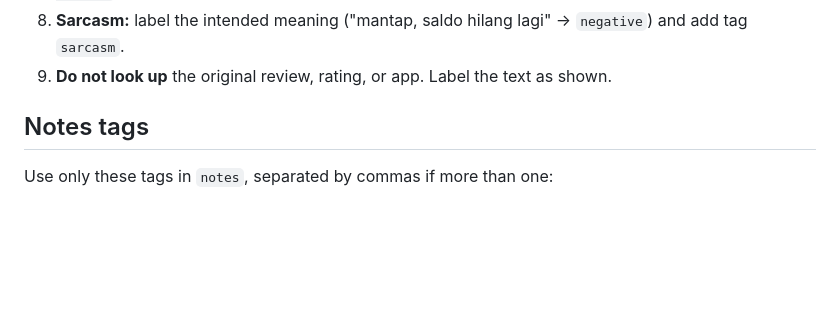
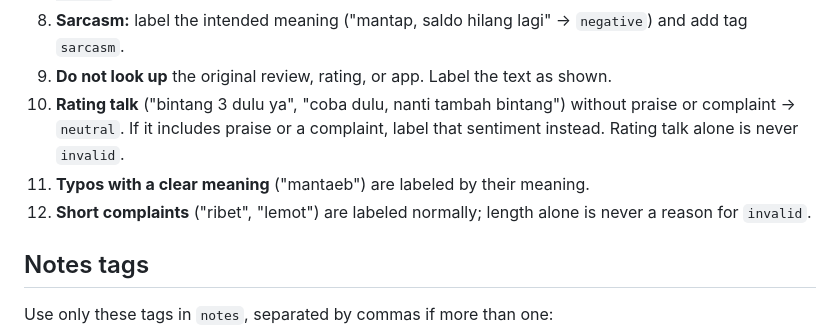
Before and after one commit to k08e24bryant/ewallet-review-analysis, a Markdown page: data/gold/GUIDELINES.md, the part around the change. GitHub-like rendering; blank space fills up the shorter version.

Commit message:
data(gold): fix blank rows, re-review invalid labels, add rating-talk rule

```diff
--- a/data/gold/GUIDELINES.md
+++ b/data/gold/GUIDELINES.md
@@ -86,6 +86,12 @@ Examples in this section are illustrative unless marked otherwise.
 8. **Sarcasm:** label the intended meaning ("mantap, saldo hilang lagi" →
    `negative`) and add tag `sarcasm`.
 9. **Do not look up** the original review, rating, or app. Label the text as shown.
+10. **Rating talk** ("bintang 3 dulu ya", "coba dulu, nanti tambah bintang")
+    without praise or complaint → `neutral`. If it includes praise or a
+    complaint, label that sentiment instead. Rating talk alone is never `invalid`.
+11. **Typos with a clear meaning** ("mantaeb") are labeled by their meaning.
+12. **Short complaints** ("ribet", "lemot") are labeled normally; length alone
+    is never a reason for `invalid`.
 
 ## Notes tags
 
```
